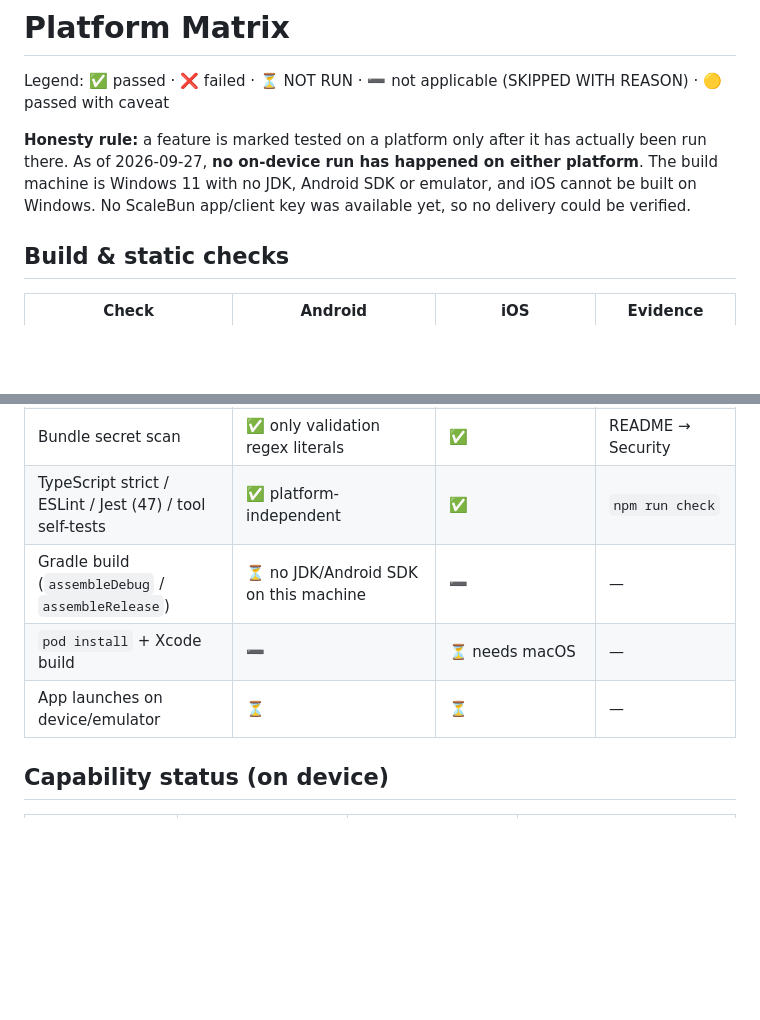
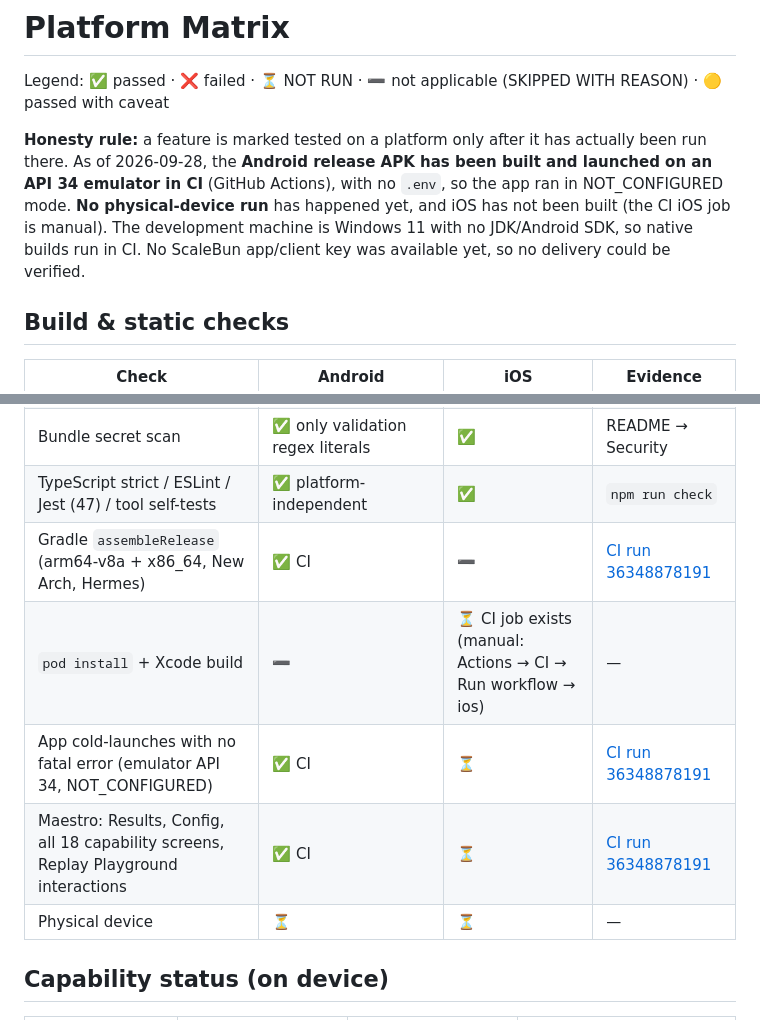
Before and after one commit to mohabmohamed4888-hash/scalebun-sdk-test-lab, a Markdown page: PLATFORM_MATRIX.md, 2 parts joined by grey strips. Drawn GitHub-style; blank space fills up the shorter version.

Commit message:
docs: record first green CI run (Android release build + emulator smoke)
Co-Authored-By: Claude Opus 5.5 <noreply@anthropic.com>

```diff
--- a/PLATFORM_MATRIX.md
+++ b/PLATFORM_MATRIX.md
@@ -2,7 +2,7 @@
 
 Legend: ✅ passed · ❌ failed · ⏳ NOT RUN · ➖ not applicable (SKIPPED WITH REASON) · 🟡 passed with caveat
 
-**Honesty rule:** a feature is marked tested on a platform only after it has actually been run there. As of 2026-09-27, **no on-device run has happened on either platform**. The build machine is Windows 11 with no JDK, Android SDK or emulator, and iOS cannot be built on Windows. No ScaleBun app/client key was available yet, so no delivery could be verified.
+**Honesty rule:** a feature is marked tested on a platform only after it has actually been run there. As of 2026-09-28, the **Android release APK has been built and launched on an API 34 emulator in CI** (GitHub Actions), with no `.env`, so the app ran in NOT_CONFIGURED mode. **No physical-device run** has happened yet, and iOS has not been built (the CI iOS job is manual). The development machine is Windows 11 with no JDK/Android SDK, so native builds run in CI. No ScaleBun app/client key was available yet, so no delivery could be verified.
 
 ## Build & static checks
 
@@ -14,9 +14,11 @@ Legend: ✅ passed · ❌ failed · ⏳ NOT RUN · ➖ not applicable (SKIPPED W
 | Production JS bundle (`react-native bundle --dev false`) | ✅ 2.50 MB | ✅ 2.50 MB | `npm run bundle:check` |
 | Bundle secret scan | ✅ only validation regex literals | ✅ | README → Security |
 | TypeScript strict / ESLint / Jest (47) / tool self-tests | ✅ platform-independent | ✅ | `npm run check` |
-| Gradle build (`assembleDebug` / `assembleRelease`) | ⏳ no JDK/Android SDK on this machine | ➖ | — |
-| `pod install` + Xcode build | ➖ | ⏳ needs macOS | — |
-| App launches on device/emulator | ⏳ | ⏳ | — |
+| Gradle `assembleRelease` (arm64-v8a + x86_64, New Arch, Hermes) | ✅ CI | ➖ | [CI run 36348878191](https://github.com/mohabmohamed4888-hash/scalebun-sdk-test-lab/actions/runs/36348878191) |
+| `pod install` + Xcode build | ➖ | ⏳ CI job exists (manual: Actions → CI → Run workflow → ios) | — |
+| App cold-launches with no fatal error (emulator API 34, NOT_CONFIGURED) | ✅ CI | ⏳ | [CI run 36348878191](https://github.com/mohabmohamed4888-hash/scalebun-sdk-test-lab/actions/runs/36348878191) |
+| Maestro: Results, Config, all 18 capability screens, Replay Playground interactions | ✅ CI | ⏳ | [CI run 36348878191](https://github.com/mohabmohamed4888-hash/scalebun-sdk-test-lab/actions/runs/36348878191) |
+| Physical device | ⏳ | ⏳ | — |
 
 ## Capability status (on device)
 
```
